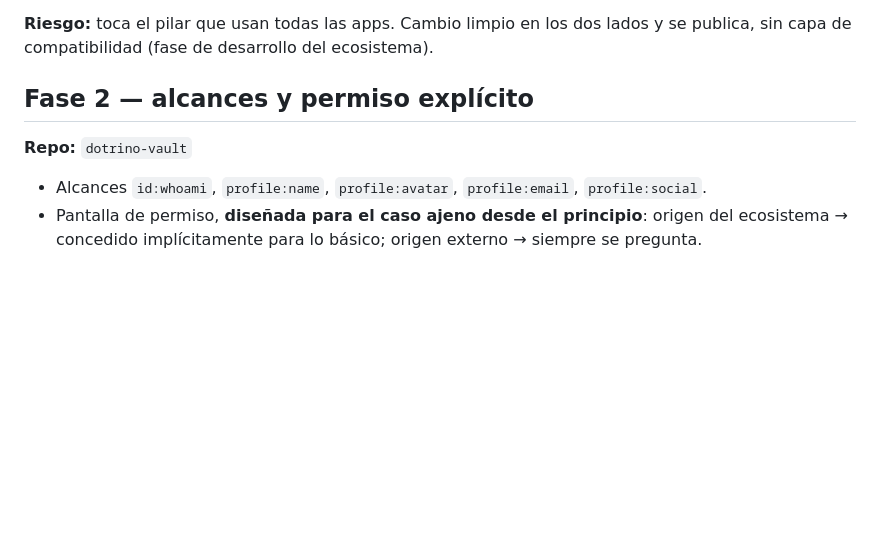
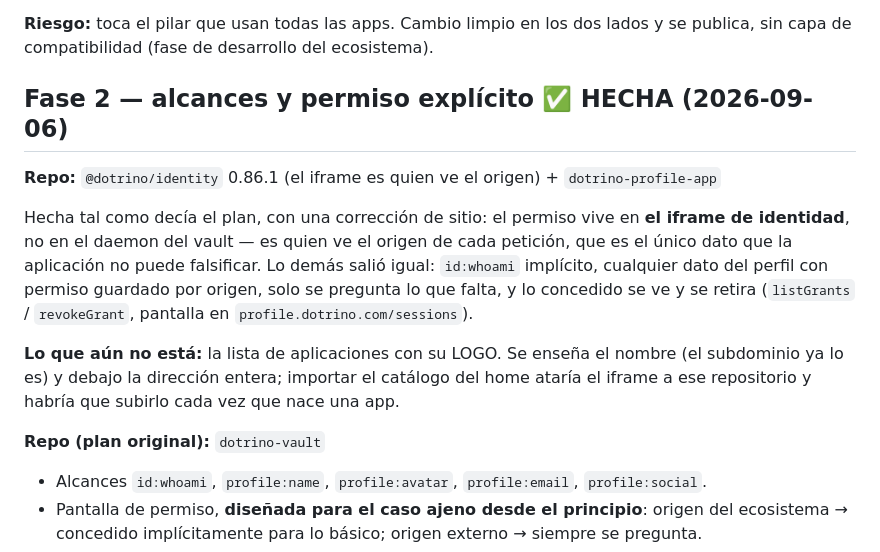
Before and after one commit to imdotrino/dotrino-sso, a Markdown page: docs/FASES.md, the part around the change. Rendered like a GitHub page; blank space fills up the shorter version.

Commit message:
fases: F2 hecha, y dónde acabó viviendo el permiso (el iframe, no el daemon)
Co-Authored-By: Claude Opus 5 (1M context) <noreply@anthropic.com>
Claude-Session: https://claude.ai/code/session_012bokuB3k6n26NBpKF7J5jR

```diff
--- a/docs/FASES.md
+++ b/docs/FASES.md
@@ -73,9 +73,22 @@ abierto (la protección contra repetición evita el reenvío, no el cruce).
 **Riesgo:** toca el pilar que usan todas las apps. Cambio limpio en los dos lados
 y se publica, sin capa de compatibilidad (fase de desarrollo del ecosistema).
 
-## Fase 2 — alcances y permiso explícito
+## Fase 2 — alcances y permiso explícito ✅ HECHA (2026-09-06)
 
-**Repo:** `dotrino-vault`
+**Repo:** `@dotrino/identity` 0.86.1 (el iframe es quien ve el origen) + `dotrino-profile-app`
+
+Hecha tal como decía el plan, con una corrección de sitio: el permiso vive en **el iframe de
+identidad**, no en el daemon del vault — es quien ve el origen de cada petición, que es el
+único dato que la aplicación no puede falsificar. Lo demás salió igual: `id:whoami` implícito,
+cualquier dato del perfil con permiso guardado por origen, solo se pregunta lo que falta, y
+lo concedido se ve y se retira (`listGrants` / `revokeGrant`, pantalla en
+`profile.dotrino.com/sessions`).
+
+**Lo que aún no está:** la lista de aplicaciones con su LOGO. Se enseña el nombre (el
+subdominio ya lo es) y debajo la dirección entera; importar el catálogo del home ataría el
+iframe a ese repositorio y habría que subirlo cada vez que nace una app.
+
+**Repo (plan original):** `dotrino-vault`
 
 - Alcances `id:whoami`, `profile:name`, `profile:avatar`, `profile:email`,
   `profile:social`.
```
